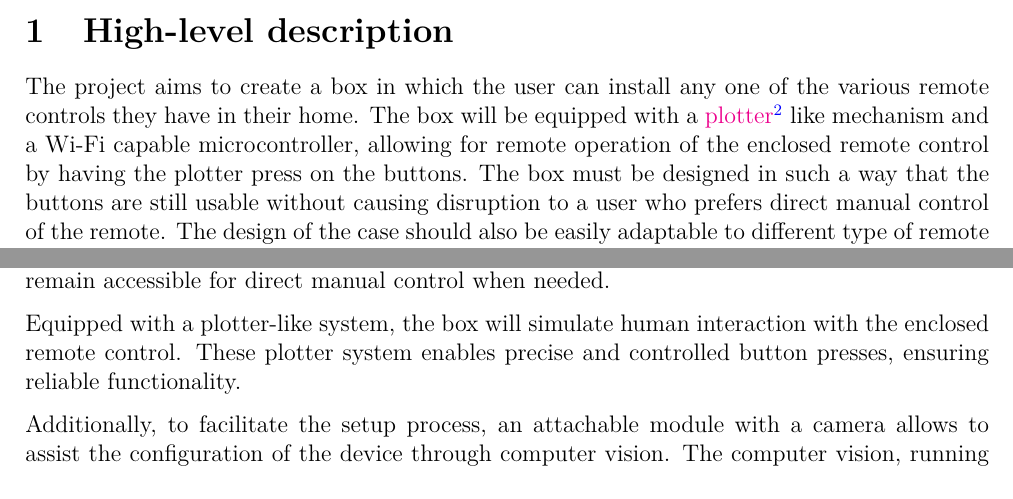
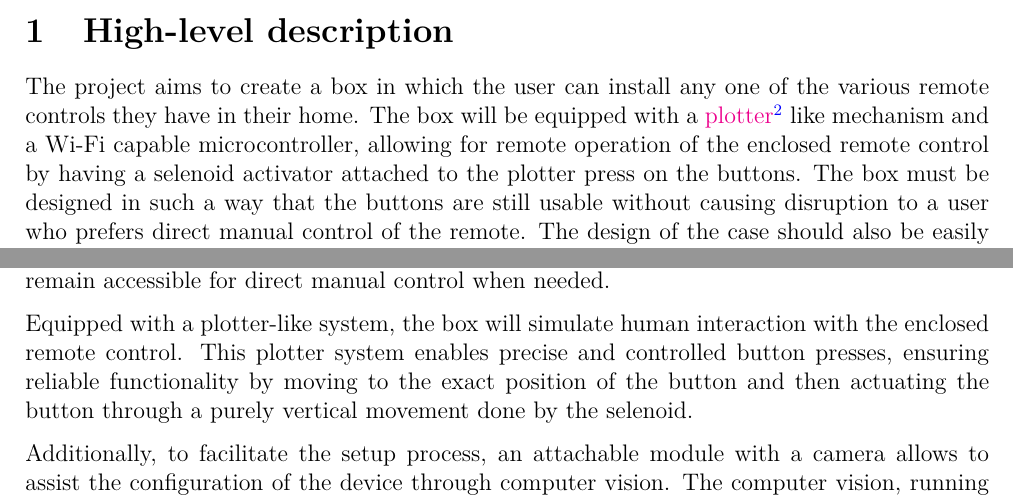
Before and after one commit to epfl-cs358/2024sp-helping-hand, a LaTeX document (proposal/proposal.tex, which reads proposal/idea.tex): two parts of pages 2 and 4 of 7, joined at a grey line, cut so that both start at the same text. Compiled offline with XeLaTeX.

Commit message:
👌 IMPROVE: explain that the plotter uses a selenoid actuator to precisely press the remote buttons
Signed-off-by: Jonas Sulzer <jonas@violoncello.ch>

```diff
--- a/proposal/idea.tex
+++ b/proposal/idea.tex
@@ -17,7 +17,7 @@
 \section{High-level description}
 
 The project aims to create a box in which the user can install any one of the various remote controls they have in their home.
-The box will be equipped with a \footlink{plotter}{https://en.wikipedia.org/wiki/Plotter} like mechanism and a Wi-Fi capable microcontroller, allowing for remote operation of the enclosed remote control by having the plotter press on the buttons.
+The box will be equipped with a \footlink{plotter}{https://en.wikipedia.org/wiki/Plotter} like mechanism and a Wi-Fi capable microcontroller, allowing for remote operation of the enclosed remote control by having a selenoid activator attached to the plotter press on the buttons.
 The box must be designed in such a way that the buttons are still usable without causing disruption to a user who prefers direct manual control of the remote.
 The design of the case should also be easily adaptable to different type of remote controls.
 
@@ -81,7 +81,8 @@ The remote control will be housed in a lase-cut adjustable wood case/holding to
 The design should prioritize accessibility, ensuring that buttons remain accessible for direct manual control when needed.
 
 Equipped with a plotter-like system, the box will simulate human interaction with the enclosed remote control.
-These plotter system enables precise and controlled button presses, ensuring reliable functionality.
+This plotter system enables precise and controlled button presses, ensuring reliable functionality by moving to the exact position of the button and then actuating the button through a purely vertical movement done by the selenoid.
+
 
 Additionally, to facilitate the setup process, an attachable module with a camera allows to assist the configuration of the device through computer vision.
 The computer vision, running on an external computer, also communicates over the network with the ESP32 board as well as with the camera to get the video feed.
```
